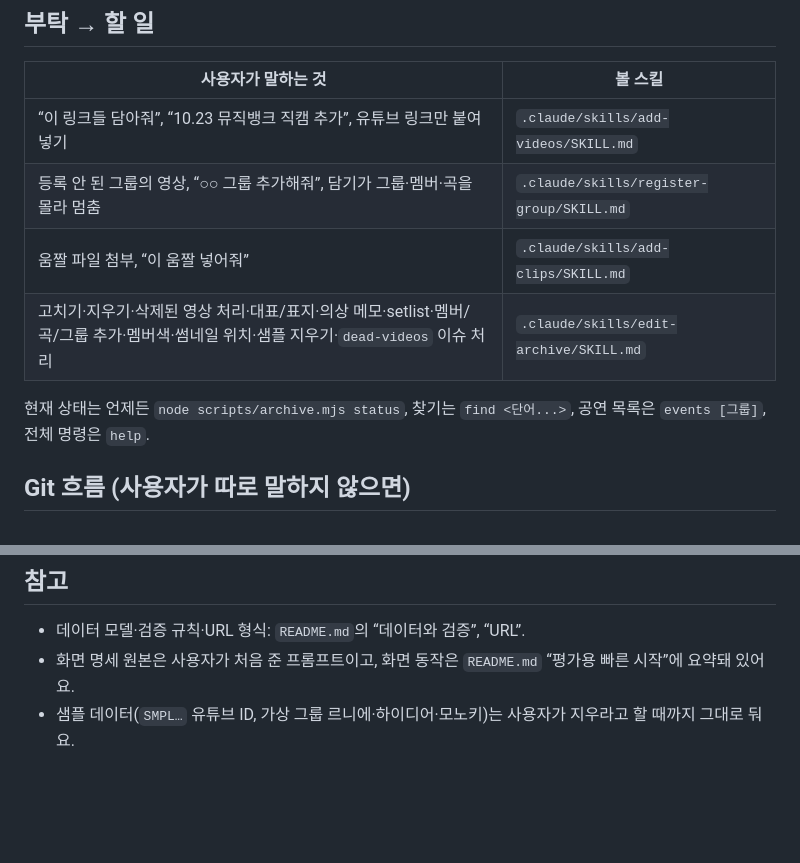
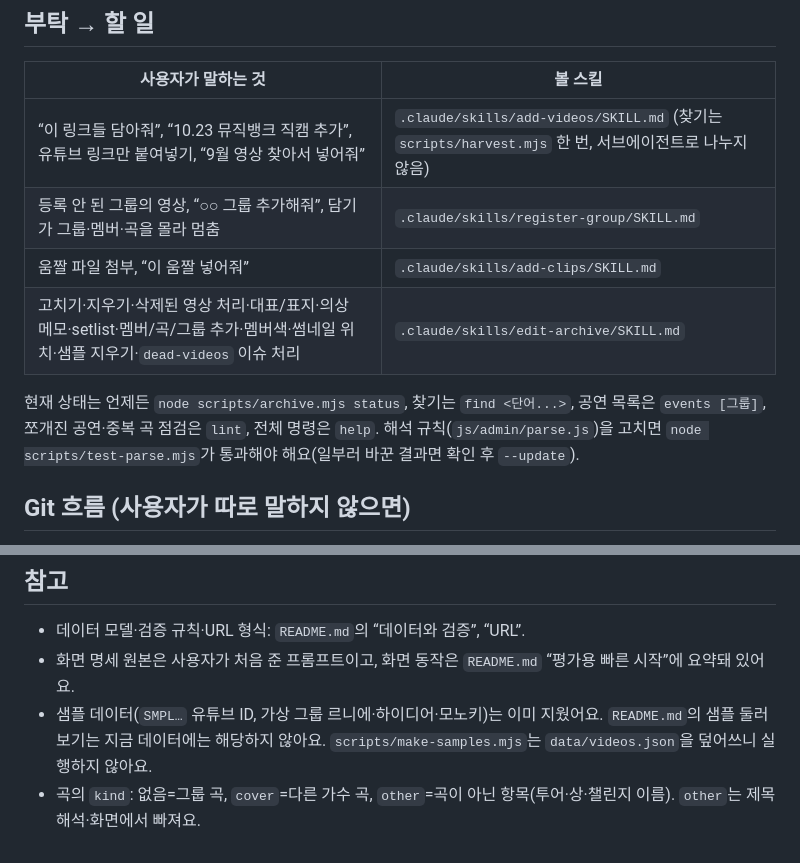
Before and after one commit to KINGJNU-sakayume/cam, a Markdown page: CLAUDE.md, 2 parts joined by grey strips. Rendered like a GitHub page; blank space fills up the shorter version.

```diff
--- a/CLAUDE.md
+++ b/CLAUDE.md
@@ -24,12 +24,13 @@
 
 | 사용자가 말하는 것 | 볼 스킬 |
 |---|---|
-| “이 링크들 담아줘”, “10.23 뮤직뱅크 직캠 추가”, 유튜브 링크만 붙여넣기 | `.claude/skills/add-videos/SKILL.md` |
+| “이 링크들 담아줘”, “10.23 뮤직뱅크 직캠 추가”, 유튜브 링크만 붙여넣기, “9월 영상 찾아서 넣어줘” | `.claude/skills/add-videos/SKILL.md` (찾기는 `scripts/harvest.mjs` 한 번, 서브에이전트로 나누지 않음) |
 | 등록 안 된 그룹의 영상, “○○ 그룹 추가해줘”, 담기가 그룹·멤버·곡을 몰라 멈춤 | `.claude/skills/register-group/SKILL.md` |
 | 움짤 파일 첨부, “이 움짤 넣어줘” | `.claude/skills/add-clips/SKILL.md` |
 | 고치기·지우기·삭제된 영상 처리·대표/표지·의상 메모·setlist·멤버/곡/그룹 추가·멤버색·썸네일 위치·샘플 지우기·`dead-videos` 이슈 처리 | `.claude/skills/edit-archive/SKILL.md` |
 
-현재 상태는 언제든 `node scripts/archive.mjs status`, 찾기는 `find <단어...>`, 공연 목록은 `events [그룹]`, 전체 명령은 `help`.
+현재 상태는 언제든 `node scripts/archive.mjs status`, 찾기는 `find <단어...>`, 공연 목록은 `events [그룹]`, 쪼개진 공연·중복 곡 점검은 `lint`, 전체 명령은 `help`.
+해석 규칙(`js/admin/parse.js`)을 고치면 `node scripts/test-parse.mjs`가 통과해야 해요(일부러 바꾼 결과면 확인 후 `--update`).
 
 ## Git 흐름 (사용자가 따로 말하지 않으면)
 
@@ -67,4 +68,5 @@
 
 - 데이터 모델·검증 규칙·URL 형식: `README.md`의 “데이터와 검증”, “URL”.
 - 화면 명세 원본은 사용자가 처음 준 프롬프트이고, 화면 동작은 `README.md` “평가용 빠른 시작”에 요약돼 있어요.
-- 샘플 데이터(`SMPL…` 유튜브 ID, 가상 그룹 르니에·하이디어·모노키)는 사용자가 지우라고 할 때까지 그대로 둬요.
+- 샘플 데이터(`SMPL…` 유튜브 ID, 가상 그룹 르니에·하이디어·모노키)는 이미 지웠어요. `README.md`의 샘플 둘러보기는 지금 데이터에는 해당하지 않아요. `scripts/make-samples.mjs`는 `data/videos.json`을 덮어쓰니 실행하지 않아요.
+- 곡의 `kind`: 없음=그룹 곡, `cover`=다른 가수 곡, `other`=곡이 아닌 항목(투어·상·챌린지 이름). `other`는 제목 해석·화면에서 빠져요.
```
Also changed, not shown: README.md (+19 -3 lines).
